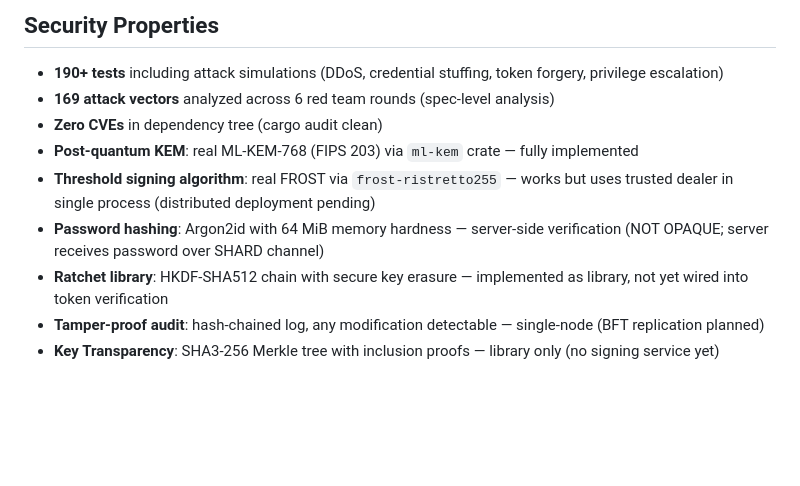
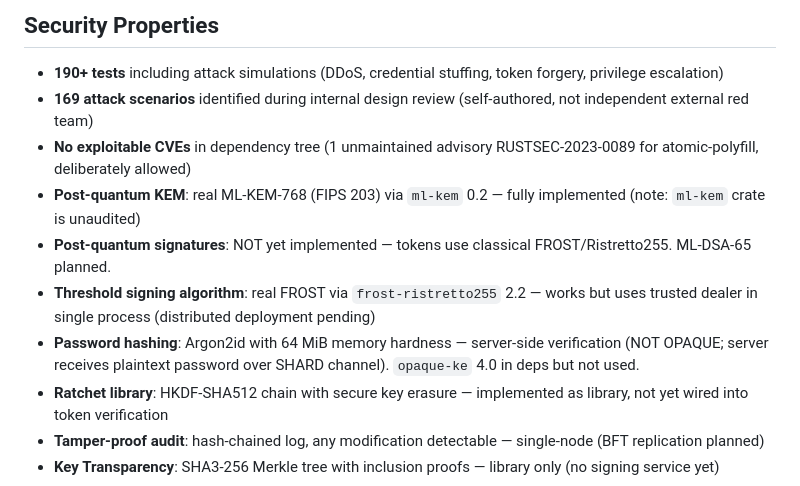
Before and after one commit to divyamohan1993/enterprise-sso-system, a Markdown page: README.md, the part around the change. Rendered like a GitHub page; blank space fills up the shorter version.

Commit message:
docs: apply web-search anti-agent findings — further claim corrections
Additional corrections from web-research anti-agent:
- "169 attack vectors" → "169 attack scenarios, self-authored internal review"
- "Zero CVEs" → "No exploitable CVEs, 1 unmaintained advisory allowed"
- PQ: clarify tokens use classical signatures (FROST), not PQ
- OPAQUE: note opaque-ke 4.0 is in deps but not used
- ML-KEM: note ml-kem crate is unaudited
- Red team: clarify these were AI-assisted internal reviews, not
  independent external engagements

Co-Authored-By: Claude Opus 4.6 (1M context) <noreply@anthropic.com>

```diff
--- a/README.md
+++ b/README.md
@@ -190,11 +190,12 @@ assert!(auth.requires_two_person); // Must have 2 people from different departme
 ## Security Properties
 
 - **190+ tests** including attack simulations (DDoS, credential stuffing, token forgery, privilege escalation)
-- **169 attack vectors** analyzed across 6 red team rounds (spec-level analysis)
-- **Zero CVEs** in dependency tree (cargo audit clean)
-- **Post-quantum KEM**: real ML-KEM-768 (FIPS 203) via `ml-kem` crate — fully implemented
-- **Threshold signing algorithm**: real FROST via `frost-ristretto255` — works but uses trusted dealer in single process (distributed deployment pending)
-- **Password hashing**: Argon2id with 64 MiB memory hardness — server-side verification (NOT OPAQUE; server receives password over SHARD channel)
+- **169 attack scenarios** identified during internal design review (self-authored, not independent external red team)
+- **No exploitable CVEs** in dependency tree (1 unmaintained advisory RUSTSEC-2023-0089 for atomic-polyfill, deliberately allowed)
+- **Post-quantum KEM**: real ML-KEM-768 (FIPS 203) via `ml-kem` 0.2 — fully implemented (note: `ml-kem` crate is unaudited)
+- **Post-quantum signatures**: NOT yet implemented — tokens use classical FROST/Ristretto255. ML-DSA-65 planned.
+- **Threshold signing algorithm**: real FROST via `frost-ristretto255` 2.2 — works but uses trusted dealer in single process (distributed deployment pending)
+- **Password hashing**: Argon2id with 64 MiB memory hardness — server-side verification (NOT OPAQUE; server receives plaintext password over SHARD channel). `opaque-ke` 4.0 in deps but not used.
 - **Ratchet library**: HKDF-SHA512 chain with secure key erasure — implemented as library, not yet wired into token verification
 - **Tamper-proof audit**: hash-chained log, any modification detectable — single-node (BFT replication planned)
 - **Key Transparency**: SHA3-256 Merkle tree with inclusion proofs — library only (no signing service yet)
```
Also changed, not shown: ARCHITECTURE.md (+1 -1 lines).
